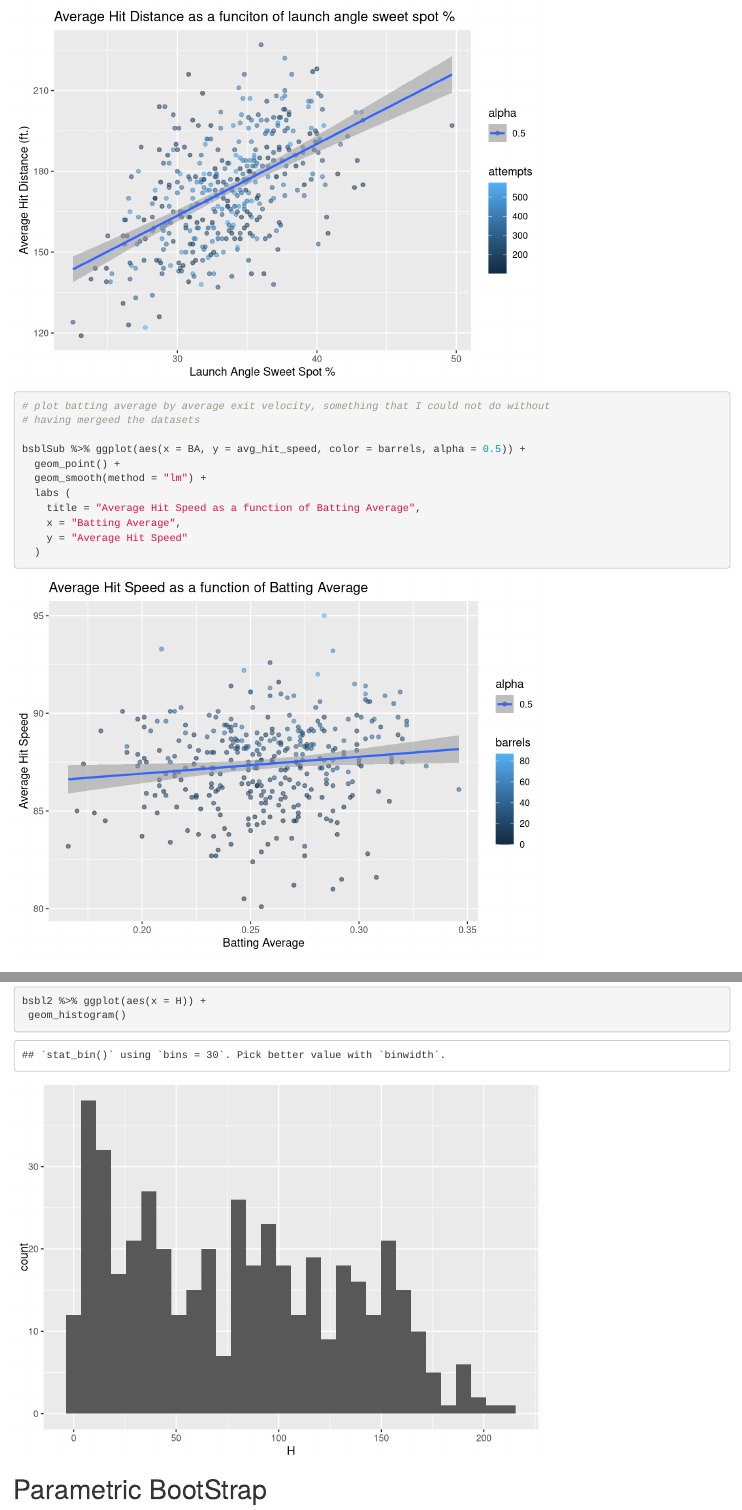
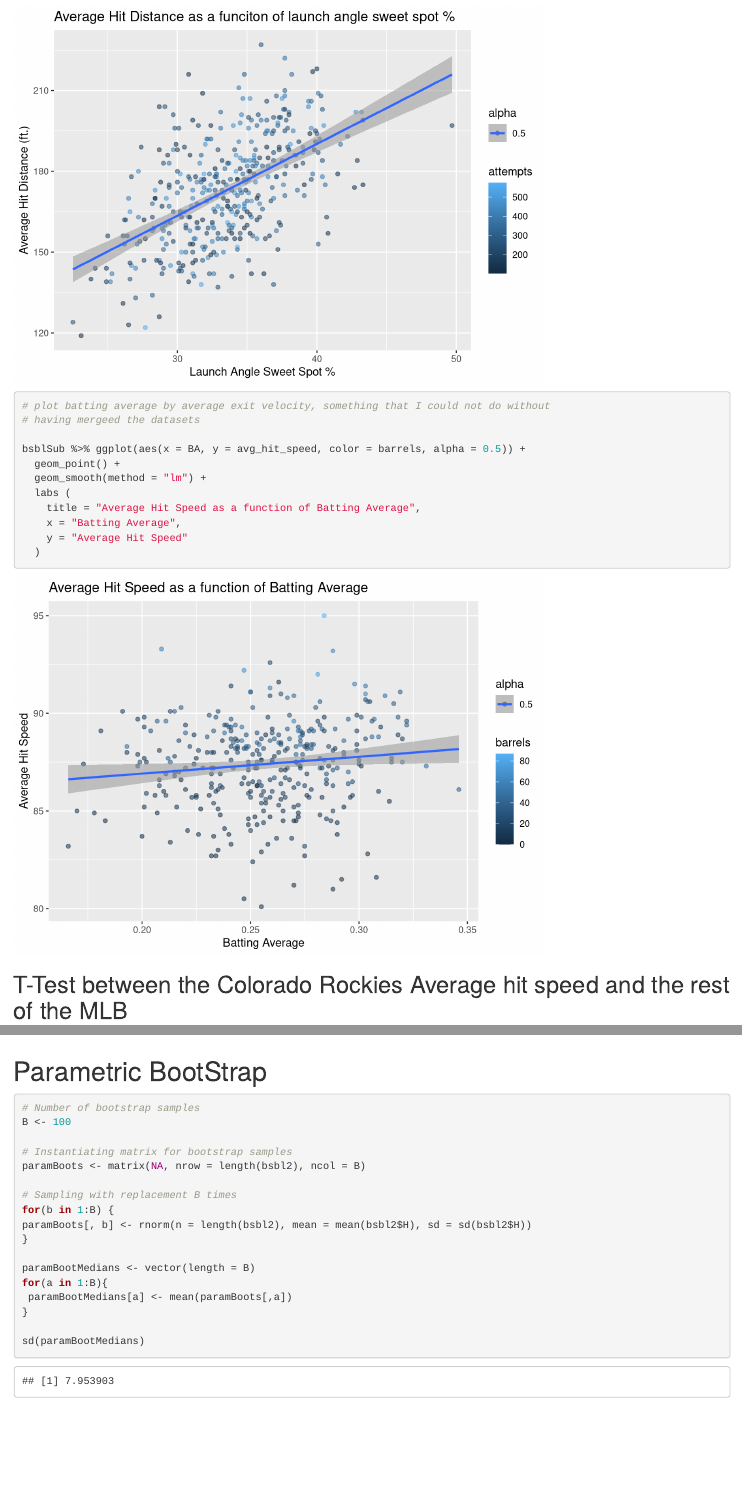
Before and after one commit to GVSU-Sports-Analytics/MLB-2017, an R Markdown document (main.Rmd): the page in a window 1100 px wide, from 2090 px down, and a second part further down, joined at a grey line. Rendered offline with R 4.5, knitr and Pandoc, with nearby package versions; drawn as R Markdown's standard HTML page in place of the format the file asks for.

Commit message:
Parametric Bootstrap

````diff
--- a/main.Rmd
+++ b/main.Rmd
@@ -64,7 +64,7 @@ bsblSub %>% ggplot(aes(x = anglesweetspotpercent, y = avg_distance, color = atte
   )
 ```
 
-```{r, message=FALSE, warning=FALSE}
+```{r, include=TRUE, message=FALSE, warning=FALSE}
 # plot batting average by average exit velocity, something that I could not do without
 # having mergeed the datasets
 
@@ -88,7 +88,7 @@ t.test(colorado$avg_hit_speed, everyoneElse$avg_hit_speed)
 ```
 
 # Non-Parametric BootStrap
-```{r include=TRUE}
+```{r include=TRUE, message=FALSE, warning=FALSE}
 bsbl2 <- na.omit(bsbl)
 
 set.seed(10)
@@ -107,5 +107,21 @@ bsbl2 %>% ggplot(aes(x = H)) +
 
 # Parametric BootStrap
 ```{r include=TRUE}
+# Number of bootstrap samples
+B <- 100
 
+# Instantiating matrix for bootstrap samples
+paramBoots <- matrix(NA, nrow = length(bsbl2), ncol = B)
+
+# Sampling with replacement B times
+for(b in 1:B) {
+paramBoots[, b] <- rnorm(n = length(bsbl2), mean = mean(bsbl2$H), sd = sd(bsbl2$H))
+}
+
+paramBootMedians <- vector(length = B)
+for(a in 1:B){
+ paramBootMedians[a] <- mean(paramBoots[,a])
+}
+
+sd(paramBootMedians)
 ```
````
Also changed, not shown: main.html.
